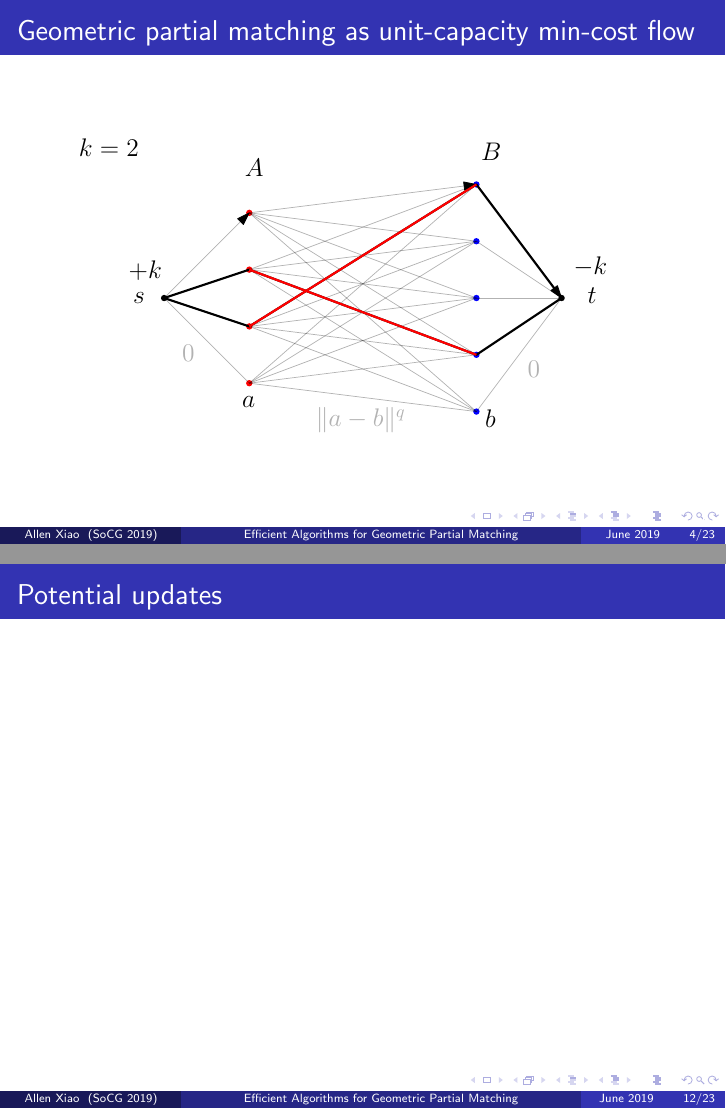
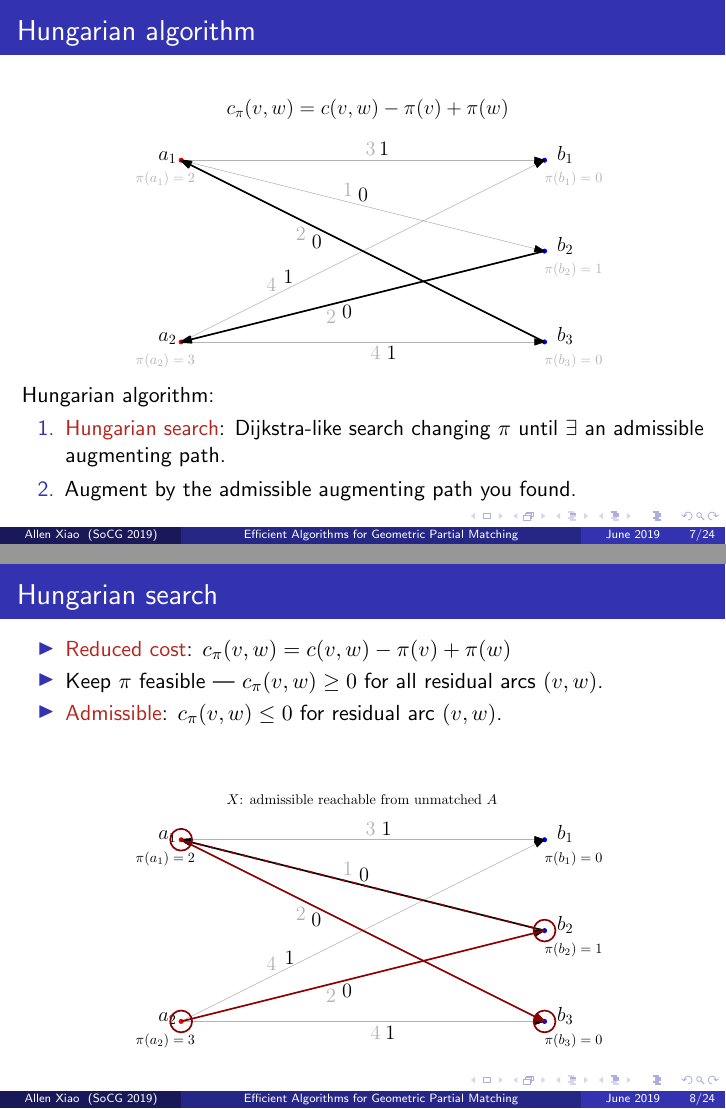
Before and after one commit to axiao/pm_socg19, LaTeX slides (presentation.tex): pages 13 and 25 of 36 before the commit and pages 21 and 31 of 72 after it, joined at a grey line. Compiled offline with pdfLaTeX.

Commit message:
exact slides

```diff
--- a/presentation.tex
+++ b/presentation.tex
@@ -136,8 +136,3 @@
 \end{figure}
 \end{frame}
 
-% 02: unit-cap MCF form
-\begin{frame}{Geometric partial matching as unit-capacity min-cost flow}
-% unit-capacity construction, note number of edges
-\begin{figure}
-\begin{center}
@@ -152,7 +139,3 @@
-\end{center}
-\end{figure}
-\end{frame}
-
 % 03*: select prior work
 \begin{frame}{Issues for geometric perfect matching algorithms}
 % many other geometric matching algs need triangle ineq and fail for q > 1, e.g. certain embedding into sparse graph
@@ -227,24 +211,131 @@ New:
 % HUNG
 
 % 05: Hungarian algorithm and least-cost augmentation
-% TODO talk about potentials?
 \begin{frame}{Hungarian algorithm}
+\vspace{-10pt}
+\begin{figure}
+\begin{center}
+\includegraphics<1>[width=0.8\textwidth,page=1]{hung_example}%
+\includegraphics<2>[width=0.8\textwidth,page=2]{hung_example}%
+\includegraphics<3>[width=0.8\textwidth,page=3]{hung_example}%
+\includegraphics<4>[width=0.8\textwidth,page=4]{hung_example}%
+\includegraphics<5>[width=0.8\textwidth,page=5]{hung_example}%
+\includegraphics<6>[width=0.8\textwidth,page=6]{hung_example}%
+\includegraphics<7>[width=0.8\textwidth,page=7]{hung_example}%
+\includegraphics<8->[width=0.8\textwidth,page=8]{hung_example}%
+\end{center}
+\end{figure}
+\vspace{-15pt}
+\onslide<9->{Hungarian algorithm:}
+\begin{enumerate}
+\item<9-> \alert{Hungarian search}: Dijkstra-like search changing $\pi$ until $\exists$ an admissible augmenting path.
+\item<9-> Augment by the admissible augmenting path you found.
+\end{enumerate}
 \end{frame}
 
 % 06: Hungarian search with BCP
+\begin{frame}{Hungarian search}
+\begin{itemize}
+\item \alert{Reduced cost}: $c_\pi(v, w) = c(v, w) - \pi(v) + \pi(w)$
+\item Keep $\pi$ feasible --- $c_\pi(v, w) \geq 0$ for all residual arcs $(v, w)$.
+\item \alert{Admissible}: $c_\pi(v, w) \leq 0$ for residual arc $(v, w)$.
+\end{itemize}
+\begin{figure}
+\begin{center}
+\includegraphics<1>[width=0.8\textwidth,page=9]{hung_example}%
+\includegraphics<2>[width=0.8\textwidth,page=10]{hung_example}%
+\includegraphics<3>[width=0.8\textwidth,page=11]{hung_example}%
+\includegraphics<4>[width=0.8\textwidth,page=12]{hung_example}%
+\includegraphics<5>[width=0.8\textwidth,page=13]{hung_example}%
+\includegraphics<6>[width=0.8\textwidth,page=14]{hung_example}%
+\includegraphics<7>[width=0.8\textwidth,page=15]{hung_example}%
+\includegraphics<8>[width=0.8\textwidth,page=16]{hung_example}%
+\includegraphics<9>[width=0.8\textwidth,page=17]{hung_example}%
+\includegraphics<10->[width=0.8\textwidth,page=18]{hung_example}%
+\end{center}
+\end{figure}
+\end{frame}
+
 \begin{frame}{Hungarian search, with BCP}
+\begin{itemize}
+\item<1-> ``What is the minimum reduced cost residual arc leaving $X$?''
+\item<1-> For $B \to A$ residual arcs, min-heap over matching edges (at most $k$).
+\item<1-> For $A \to B$ residual arcs\ldots \onslide<2->{\alert{bichromatic closest pair} between $A \cap X$ and $B \setminus X$.}
+\begin{figure}
+\begin{center}
+\includegraphics<1>[width=0.8\textwidth,page=1]{bcp}%
+\includegraphics<3->[width=0.8\textwidth,page=2]{bcp}%
+\end{center}
+\end{figure}
+\item<4-> {[Kaplan~\etal~17]}: For points in $\reals^2$, insert/delete in $O(\polylog n)$ time, query BCP in $O(\log^2 n)$ time.
+\end{itemize}
+
 \end{frame}
 
 % 08*: problem: initializing the BCP data structure (why not persistence?)
 \begin{frame}{Problem: BCP initialization}
+\begin{itemize}
+\item $k$ augmentations
+\item Goal: $O(k\polylog n)$ time per augmentation
+\pause
+\item $O(k)$ relaxations per Hungarian search (at most $k$ matching edges)
+\pause
+\item But, the initial BCP data structure of each Hungarian search has size $O(n)$.
+\pause
+\item \ldots $O(kn\polylog n)$ time so far.
+\end{itemize}
 \end{frame}
 
 % 09*: rewinding --> k^2polylogn time per augmentation, one-time npolylogn pre
 \begin{frame}{Rewinding}
+\begin{itemize}
+\item Initial $X$ is the set of unmatched $A$ vertices.
+\pause
+\item Initial $X$ loses exactly one vertex after an augmentation.
+\end{itemize}
+\pause
+\vspace{10pt}
+\begin{enumerate}
+\item Record the BCP operations we did during the Hungarian search, then
+	\alert{rewind} them to recover the initial BCP state.
+\pause
+\item Delete one more point from the BCP to get the next initial state.
+\end{enumerate}
+\pause
+\vspace{10pt}
+\begin{itemize}
+\item $O(k\polylog n)$ time to rewind.
+\pause
+\item Build the whole BCP once ($O(n\polylog n)$), reuse every augmentation.
+\pause
+\item Persistence?\\
+\pause
+Unfortunately, the BCP insert/delete bounds are amortized.
+\end{itemize}
 \end{frame}
 
 % 10: potential changes + Vaidya?
-\begin{frame}{Potential updates}
+\begin{frame}{Efficient potential updates}
+\begin{itemize}
+\item During the Hungarian search, how do we have time to raise $\pi$ for every $v \in X$?
+\pause
+\item {[Vaidya 89]}: batch changes into a single variable $\delta$.\\
+	``Raise $\pi$ for every $v \in X$ by $\alpha$'' replaced by $\delta \gets \delta + \alpha$.
+\vspace{10pt}
+\pause
+\item When a point enters $X$ we save it with $\gamma(v) \gets \pi(v) - \delta$.
+\pause
+\item At any point, $\pi(v) = \gamma(v) + \delta$ for $v \in X$.
+\vspace{10pt}
+\pause
+\item To use with rewinding, don't reset $\delta$ between augmentations.
+\vspace{10pt}
+\pause
+\item Summary: Build the BCP once ($O(n\polylog n)$).
+	Each Hungarian search and augmentation takes $O(k\polylog n)$ time.
+	$O((n+k^2)\polylog n)$ time total.
+\end{itemize}
+
 \end{frame}
 
 % COST-SCALE
@@ -260,3 +377,8 @@ New:
+\item<0> Keep $\pi$ feasible --- $c_\pi(v, w) \geq 0$ for all residual arcs $(v, w)$.
+\item \alert{$\theta$-optimal}: $c_\pi(v, w) \geq -\theta$ for all residual arcs $(v, w)$.
+\item Admissible: $c_\pi(v, w) \leq 0$ for residual arc $(v, w)$.
+\end{itemize}
+%TODO
 \end{frame}
 
 % 12: changing scales (2\eps to \eps, losing circulation)
```
Also changed, not shown: fig/bcp.pdf (added), fig/hung_example.pdf (added), presentation.tex (41 more changed lines), 2 other files.
